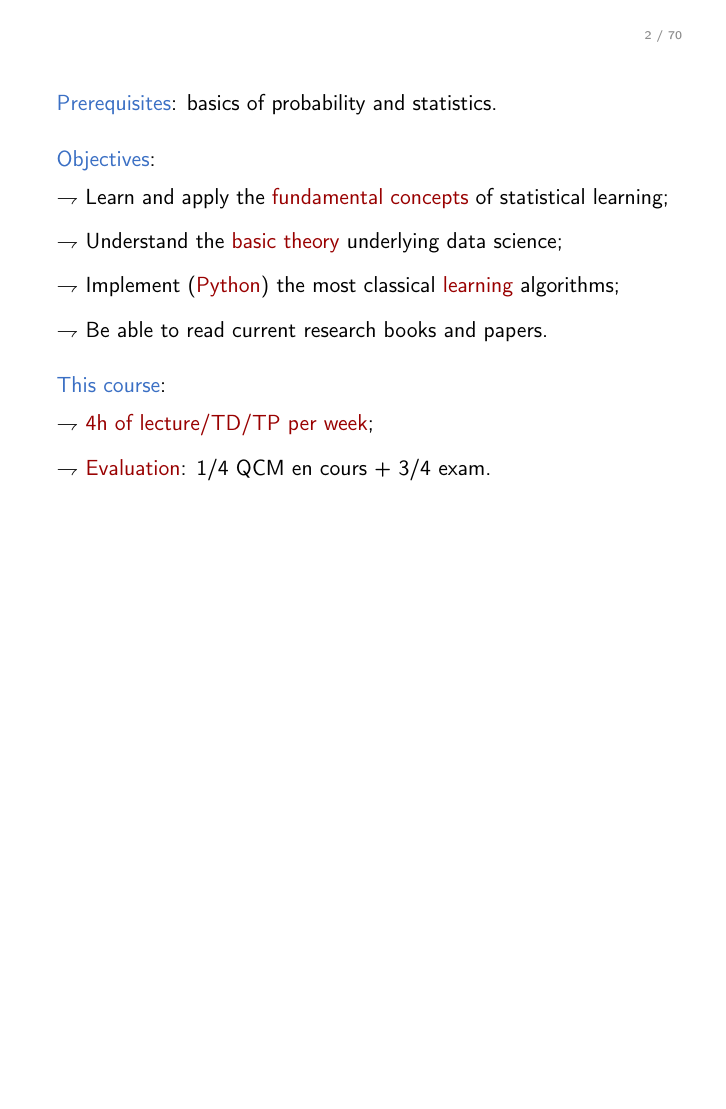
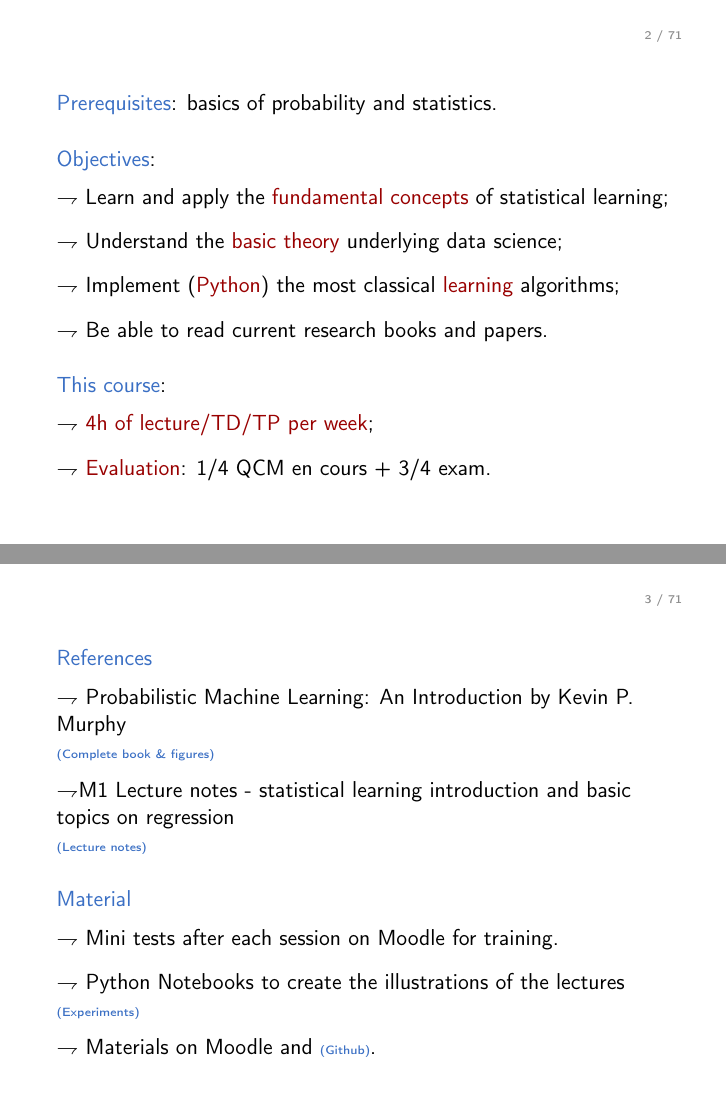
Before and after one commit to sylvainlc/22-ISUP-MachineLearning, LaTeX slides (1-Introduction/Lecture/intro.tex): page 2 of 70 before the commit and pages 2 and 3 of 71 after it, the two joined at a grey line, the shorter picture padded with empty space. Compiled offline with pdfLaTeX.

Commit message:
Additional exercises

```diff
--- a/1-Introduction/Lecture/intro.tex
+++ b/1-Introduction/Lecture/intro.tex
@@ -122,6 +122,39 @@ $\rightharpoondown$ \alert{Evaluation}: 1/4 QCM en cours + 3/4 exam.
 \end{frame}
 
 
+
+\begin{frame}
+\structure{References}
+
+\vspace{.2cm}
+
+$\rightharpoondown $ Probabilistic Machine Learning: An Introduction by Kevin P. Murphy\\
+{\tiny \href{https://probml.github.io/pml-book/book1.html\#toc}{\structure{(Complete book \& figures)}}}
+
+\vspace{.2cm}
+
+ $\rightharpoondown $M1 Lecture notes - statistical learning introduction and basic topics on regression\\
+{\tiny \href{https://sylvainlc.github.io/}{\structure{(Lecture notes)}}}
+
+\vspace{.5cm}
+
+\structure{Material}
+
+\vspace{.2cm}
+
+$\rightharpoondown$ Mini tests after each session on Moodle for training.
+
+\vspace{.3cm}
+
+$\rightharpoondown$ Python Notebooks to create the illustrations of the lectures\\
+{\tiny \href{https://sylvainlc.github.io/}{\structure{(Experiments)}}}
+
+\vspace{.2cm}
+
+$\rightharpoondown$ Materials on Moodle and  {\tiny \href{https://sylvainlc.github.io/}{\structure{(Github)}}}.
+
+
+\end{frame}
 %%%%%%%%%%%%%%%%%%%%%%%%%%%%%%%%%%%%%%
 %%%%%%%%%  INTRO %%%%%%%%%%%%%%%%%%%%%%%
 %%%%%%%%%%%%%%%%%%%%%%%%%%%%%%%%%%%%%%
```
